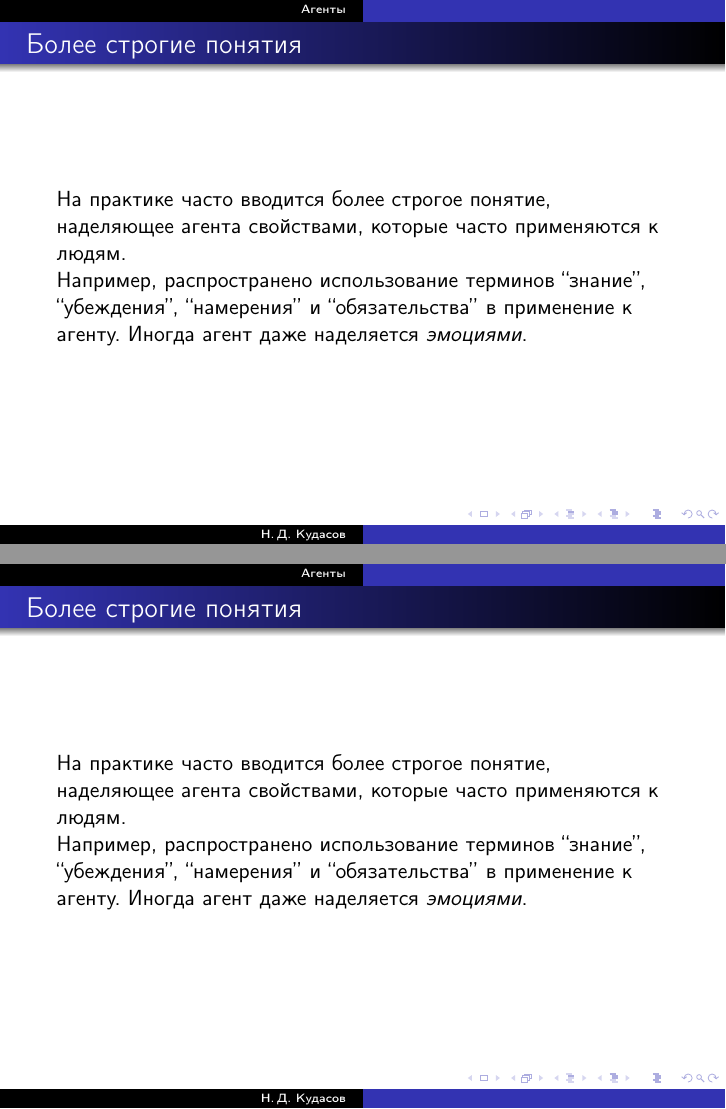
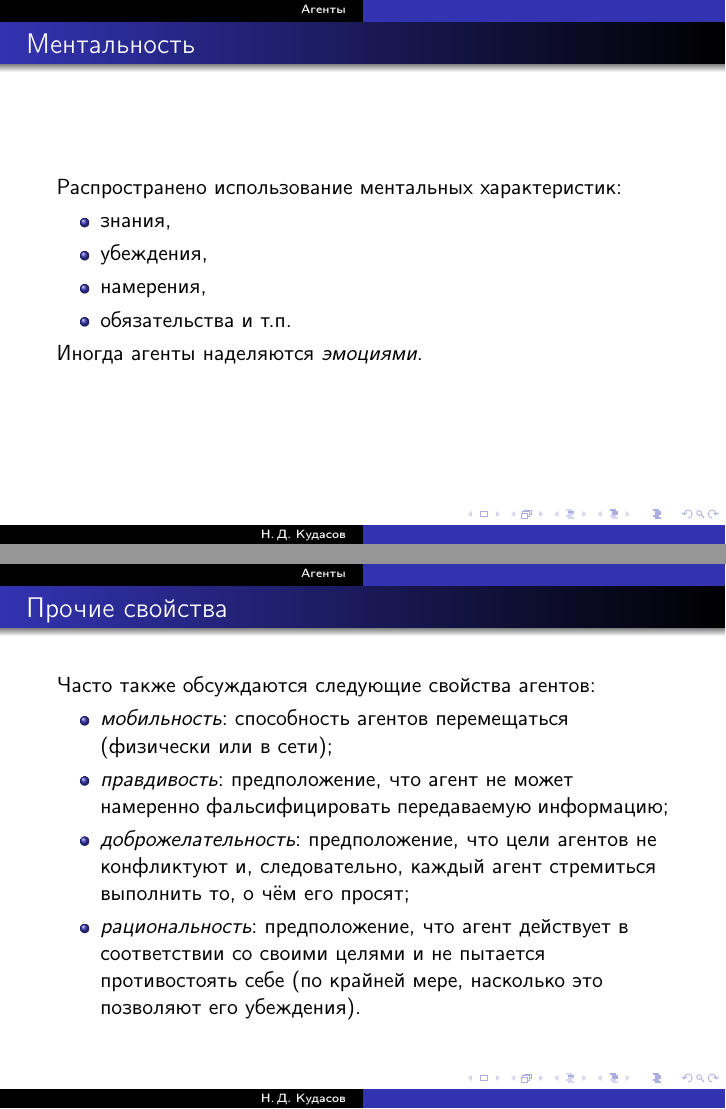
Before and after one commit to fizruk/agent-slides, LaTeX slides (agent-slides.tex): pages 7 and 8 of 9 before the commit and pages 7 and 8 of 10 after it, joined at a grey line. Compiled offline with pdfLaTeX.

Commit message:
agent basics

```diff
--- a/agent-slides.tex
+++ b/agent-slides.tex
@@ -6,6 +6,7 @@
 \usepackage{graphicx}
 
 \usetheme{Warsaw}
+\setbeamercovered{transparent}% Allow for shaded (transparent) covered items
 
 \begin{document}
 
@@ -56,20 +57,29 @@
 \end{frame}
 
 \begin{frame}
-\frametitle{Более строгие понятия}
-  На практике часто вводится более строгое понятие, наделяющее агента
-  свойствами, которые часто применяются к людям.
+\frametitle{Ментальность}
+  Распространено использование ментальных характеристик:
 
-  Например, распространено использование терминов ``знание'', ``убеждения'',
-  ``намерения'' и ``обязательства'' в применение к агенту. Иногда агент даже
-  наделяется {\it эмоциями}.
+  \begin{itemize}
+    \item знания,
+    \item убеждения,
+    \item намерения,
+    \item обязательства и т.п.
+  \end{itemize}
+
+  Иногда агенты наделяются {\it эмоциями}.
 \end{frame}
 
 \begin{frame}
-\frametitle{Более строгие понятия}
-  На практике часто вводится более строгое понятие, наделяющее агента
-  свойствами, которые часто применяются к людям.
+\frametitle{Прочие свойства}
+  Часто также обсуждаются следующие свойства агентов:
 
-  Например, распространено использование терминов ``знание'', ``убеждения'',
-  ``намерения'' и ``обязательства'' в применение к агенту. Иногда агент даже
-  наделяется {\it эмоциями}.
+  \begin{itemize}
+    \item {\it мобильность}: способность агентов перемещаться (физически или в сети);
+    \item {\it правдивость}: предположение, что агент не может намеренно фальсифицировать передаваемую информацию;
+    \item {\it доброжелательность}: предположение, что цели агентов не конфликтуют и, следовательно, каждый агент
+      стремиться выполнить то, о чём его просят;
+    \item {\it рациональность}: предположение, что агент действует в соответствии со своими целями и не пытается
+      противостоять себе (по крайней мере, насколько это позволяют его убеждения).
+  \end{itemize}
+\end{frame}
```
Also changed, not shown: agent-slides.tex (24 more changed lines).
